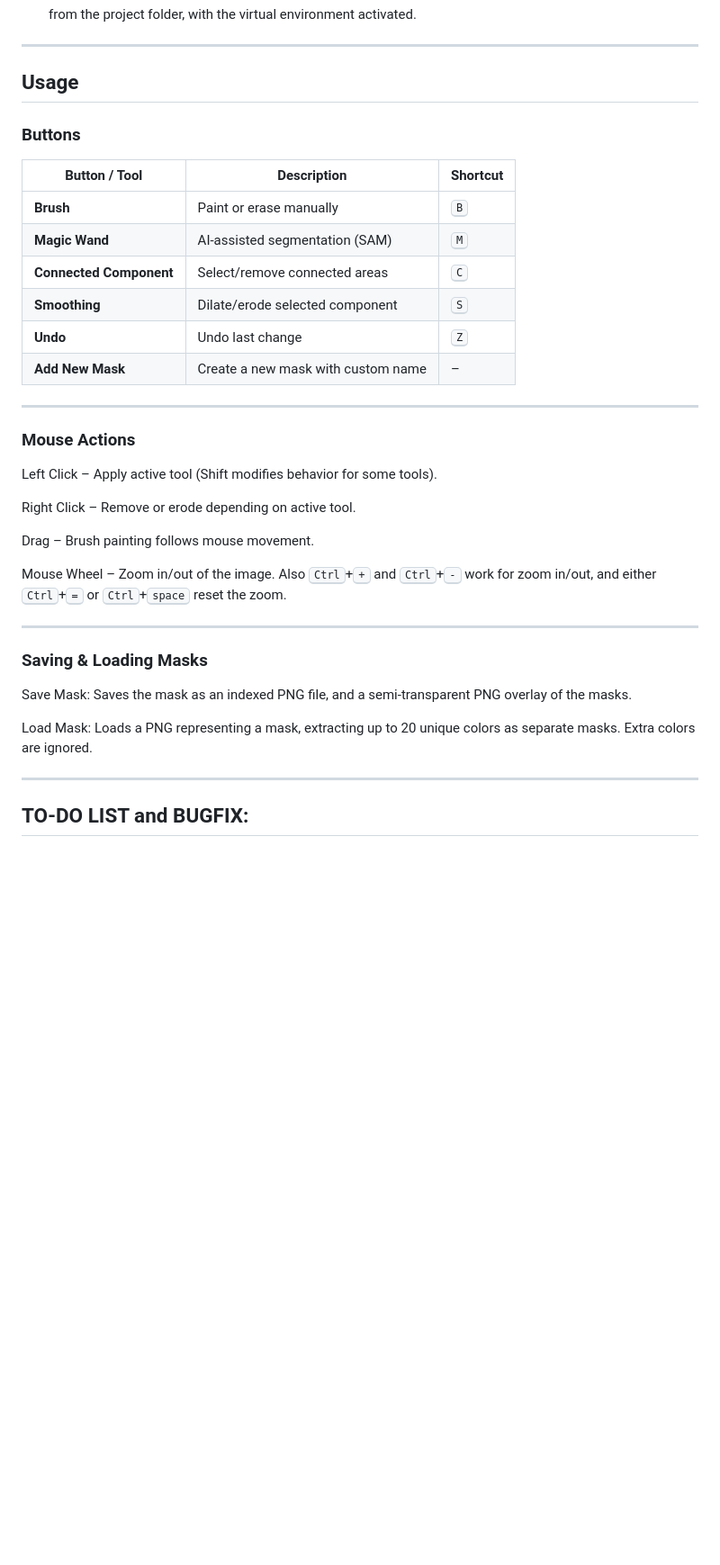
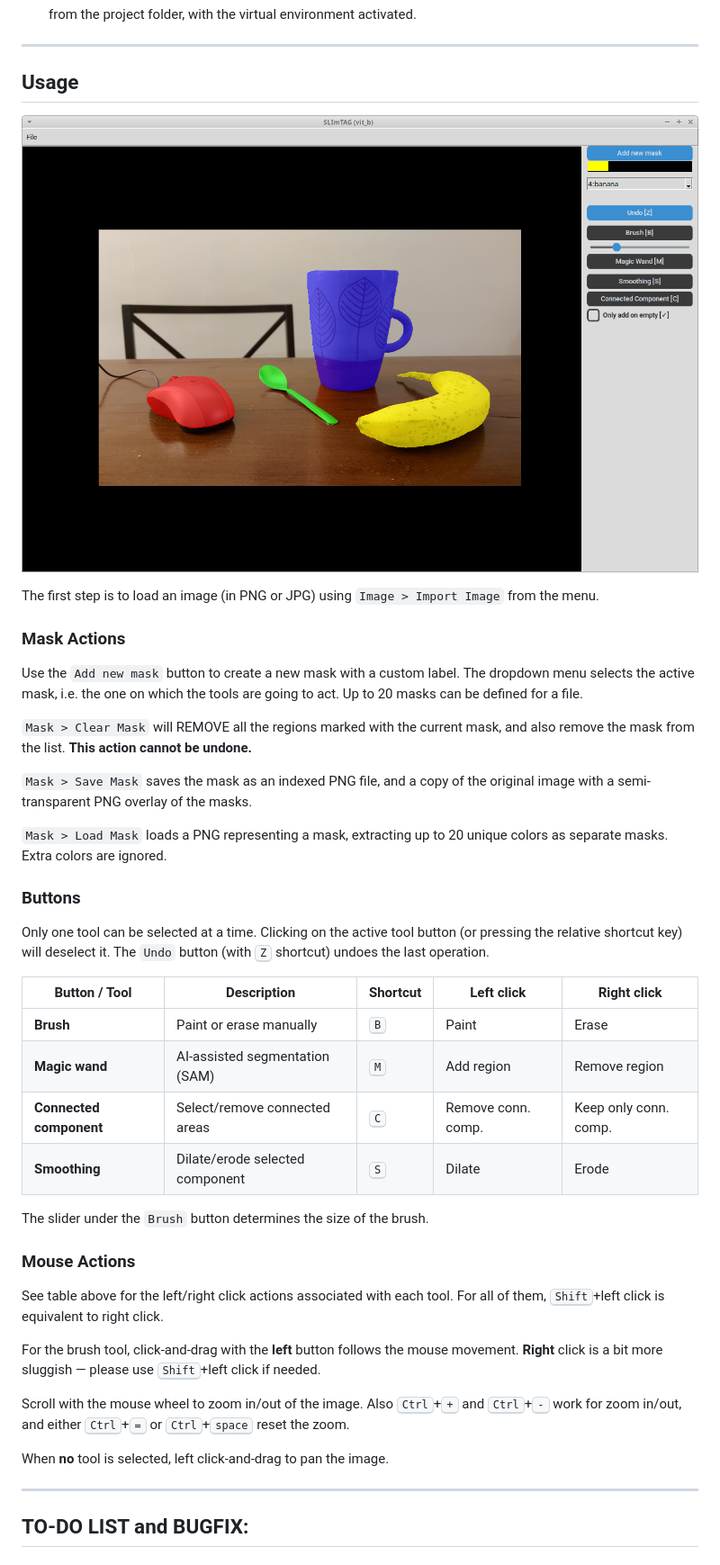
Before and after one commit to GDelCorso/SLImTAG, a Markdown page: README.md, the part around the change printed below. Shown: that part at 90% size. Drawn GitHub-style; pictures changed too: images/gui.png (added); blank space fills up the shorter version.

Commit message:
Cleanup of 'Usage' section

```diff
--- a/README.md
+++ b/README.md
@@ -86,37 +86,46 @@ Also tkinter is required, but it cannot be installed via pip. On Windows it shou
 ---
 
 ## Usage
+
+![Interface](images/gui.png)
+
+The first step is to load an image (in PNG or JPG) using `Image > Import Image` from the menu.
+
+### Mask Actions
+
+Use the `Add new mask` button to create a new mask with a custom label. The dropdown menu selects the active mask, i.e. the one on which the tools are going to act. Up to 20 masks can be defined for a file.
+
+`Mask > Clear Mask` will REMOVE all the regions marked with the current mask, and also remove the mask from the list. **This action cannot be undone.**
+
+`Mask > Save Mask` saves the mask as an indexed PNG file, and a copy of the original image with a semi-transparent PNG overlay of the masks.
+
+`Mask > Load Mask` loads a PNG representing a mask, extracting up to 20 unique colors as separate masks. Extra colors are ignored.
+
 ### Buttons
-| Button / Tool           | Description                        | Shortcut     |
-| ----------------------- | ---------------------------------- | ------------ |
-| **Brush**               | Paint or erase manually            | <kbd>B</kbd> |
-| **Magic Wand**          | AI-assisted segmentation (SAM)     | <kbd>M</kbd> |
-| **Connected Component** | Select/remove connected areas      | <kbd>C</kbd> |
-| **Smoothing**           | Dilate/erode selected component    | <kbd>S</kbd> |
-| **Undo**                | Undo last change                   | <kbd>Z</kbd> |
-| **Add New Mask**        | Create a new mask with custom name | –            |
+
+Only one tool can be selected at a time. Clicking on the active tool button (or pressing the relative shortcut key) will deselect it. The `Undo` button (with <kbd>Z</kbd> shortcut) undoes the last operation.
+
+| Button / Tool           | Description                        | Shortcut     | Left click         | Right click           |
+| ----------------------- | ---------------------------------- | ------------ | ------------------ | --------------------- |
+| **Brush**               | Paint or erase manually            | <kbd>B</kbd> | Paint              | Erase                 |
+| **Magic wand**          | AI-assisted segmentation (SAM)     | <kbd>M</kbd> | Add region         | Remove region         |
+| **Connected component** | Select/remove connected areas      | <kbd>C</kbd> | Remove conn. comp. | Keep only conn. comp. |
+| **Smoothing**           | Dilate/erode selected component    | <kbd>S</kbd> | Dilate             | Erode                 |
+
+The slider under the `Brush` button determines the size of the brush.
+
+### Mouse Actions
+
+See table above for the left/right click actions associated with each tool. For all of them, <kbd>Shift</kbd>+left click is equivalent to right click.
+
+For the brush tool, click-and-drag with the **left** button follows the mouse movement. **Right** click is a bit more sluggish ― please use <kbd>Shift</kbd>+left click if needed.
+
+Scroll with the mouse wheel to zoom in/out of the image. Also <kbd>Ctrl</kbd>+<kbd>+</kbd> and <kbd>Ctrl</kbd>+<kbd>-</kbd> work for zoom in/out, and either <kbd>Ctrl</kbd>+<kbd>=</kbd> or <kbd>Ctrl</kbd>+<kbd>space</kbd> reset the zoom.
+
+When **no** tool is selected, left click-and-drag to pan the image.
 
 ---
 
-### Mouse Actions
-
-Left Click – Apply active tool (Shift modifies behavior for some tools).
-
-Right Click – Remove or erode depending on active tool.
-
-Drag – Brush painting follows mouse movement.
-
-Mouse Wheel – Zoom in/out of the image. Also <kbd>Ctrl</kbd>+<kbd>+</kbd> and <kbd>Ctrl</kbd>+<kbd>-</kbd> work for zoom in/out, and either <kbd>Ctrl</kbd>+<kbd>=</kbd> or <kbd>Ctrl</kbd>+<kbd>space</kbd> reset the zoom.
-
----
-
-### Saving & Loading Masks
-Save Mask: Saves the mask as an indexed PNG file, and a semi-transparent PNG overlay of the masks.
-
-Load Mask: Loads a PNG representing a mask, extracting up to 20 unique colors as separate masks. Extra colors are ignored.
-
-
----
 ## TO-DO LIST and BUGFIX:
 
 ### Major
```
Also changed, not shown: other parts of README.md (+1 -0 lines).
